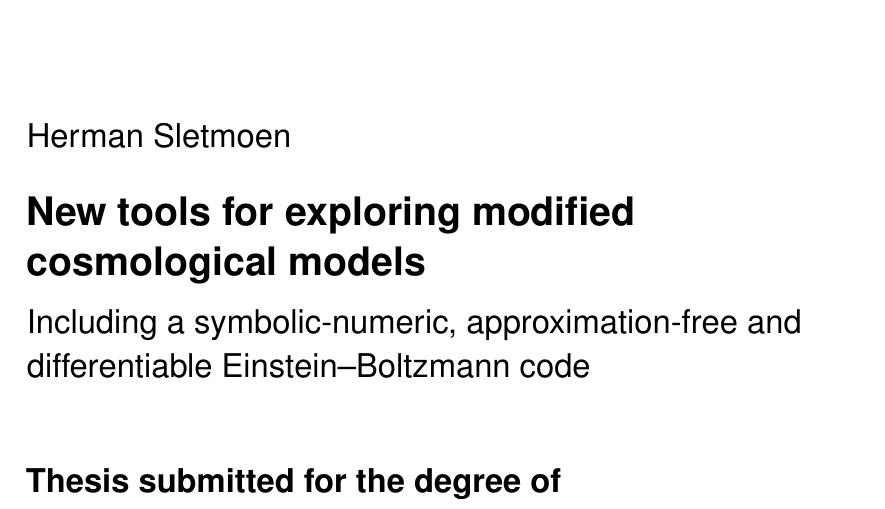
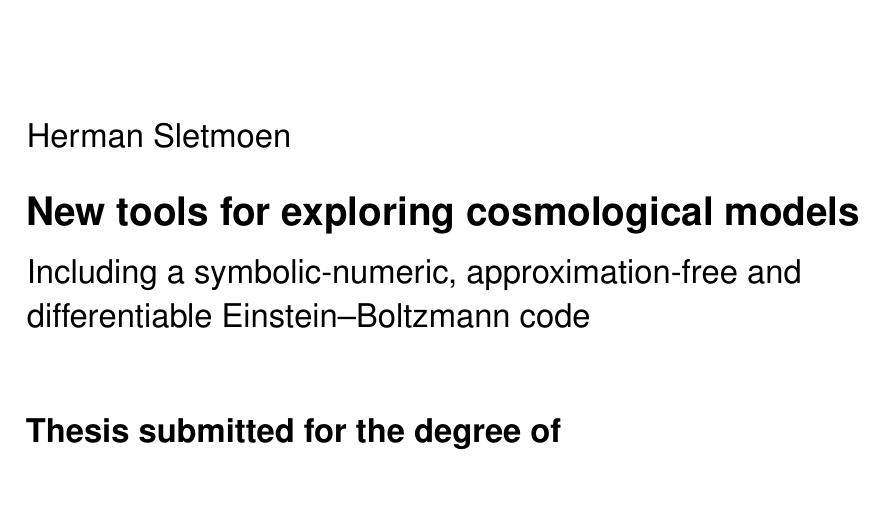
Before and after one commit to hersle/phd-thesis, a LaTeX thesis (thesis.tex): part of page 1 of 142, cut so that both start at the same text. Compiled offline with pdfLaTeX.

Commit message:
Improve title

```diff
--- a/thesis.tex
+++ b/thesis.tex
@@ -81,7 +81,7 @@
 \DeclareMathOperator{\sign}{sign} % sign function
 
 % TODO: reconsider title?
-\title{New tools for exploring modified cosmological models}
+\title{New tools for exploring cosmological models}
 \subtitle{Including a symbolic-numeric, approximation-free and differentiable \EB{} code}
 \author{Herman Sletmoen}
 
```
